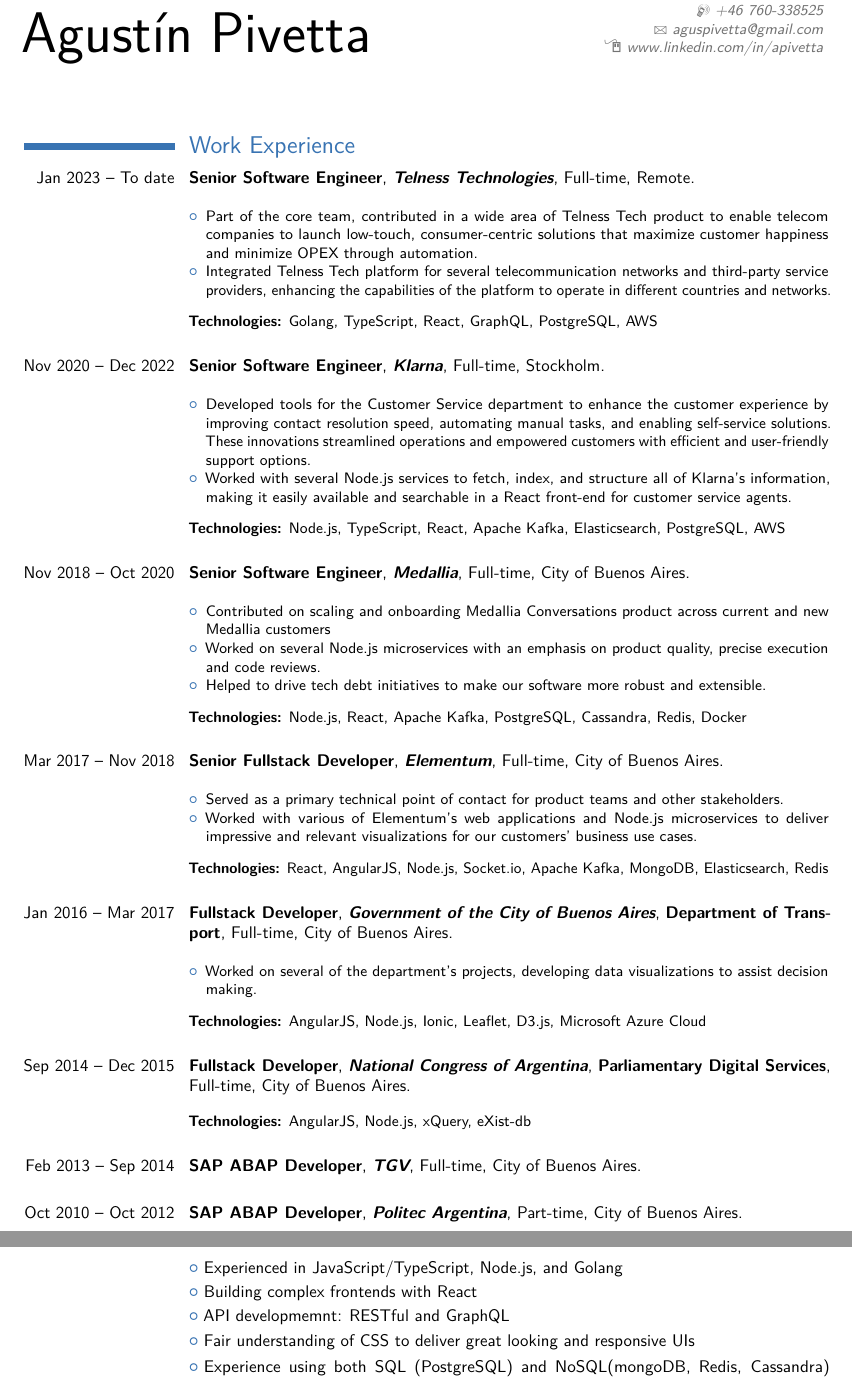
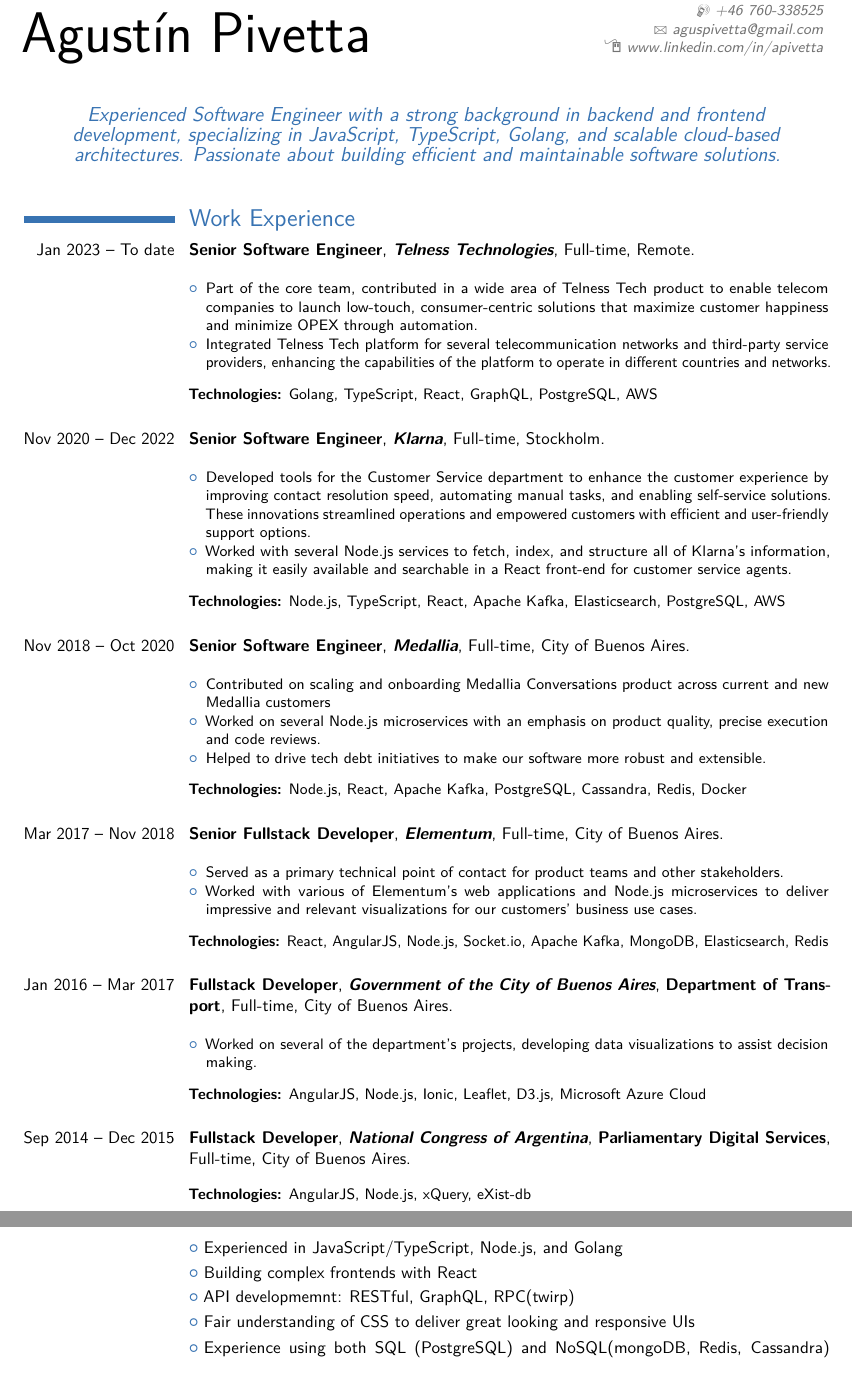
Before and after one commit to APivetta/CV, a LaTeX CV (CV.tex): two parts of pages 1 and 2 of 2, joined at a grey line, cut so that both start at the same text. Compiled offline with pdfLaTeX.

Commit message:
Update CV.tex quote

```diff
--- a/CV.tex
+++ b/CV.tex
@@ -28,7 +28,7 @@
 \homepage{www.linkedin.com/in/apivetta}{www.linkedin.com/in/apivetta}
 % \extrainfo{}
 
-% \quote{"Quote" - Author}
+\quote{Experienced Software Engineer with a strong background in backend and frontend development, specializing in JavaScript, TypeScript, Golang, and scalable cloud-based architectures. Passionate about building efficient and maintainable software solutions.}
 
 %----------------------------------------------------------------------------------------
 
@@ -115,13 +115,13 @@
 
 %------------------------------------------------
 
-\cventry{Feb 2013 -- Sep 2014}{SAP ABAP Developer}{\textbf{TGV}}{Full-time}{City of Buenos Aires}{}
-\strut
+%\cventry{Feb 2013 -- Sep 2014}{SAP ABAP Developer}{\textbf{TGV}}{Full-time}{City of Buenos Aires}{}
+%\strut
 
 %------------------------------------------------
 
-\cventry{Oct 2010 -- Oct 2012}{SAP ABAP Developer}{\textbf{Politec Argentina}}{Part-time}{City of Buenos Aires}{}
-\strut
+%\cventry{Oct 2010 -- Oct 2012}{SAP ABAP Developer}{\textbf{Politec Argentina}}{Part-time}{City of Buenos Aires}{}
+%\strut
 
 %----------------------------------------------------------------------------------------
 %	EDUCATION SECTION
@@ -146,7 +146,7 @@
 \section{Technical Skills}
 \cvlistitem{Experienced in JavaScript/TypeScript, Node.js, and Golang}
 \cvlistitem{Building complex frontends with React}
-\cvlistitem{API developmemnt: RESTful and GraphQL}
+\cvlistitem{API developmemnt: RESTful, GraphQL, RPC(twirp)}
 \cvlistitem{Fair understanding of CSS to deliver great looking and responsive UIs}
 \cvlistitem{Experience using both SQL (PostgreSQL) and NoSQL(mongoDB, Redis, Cassandra) databases}
 \cvlistitem{Use of Kafka for asynchronous communication between services}
```
